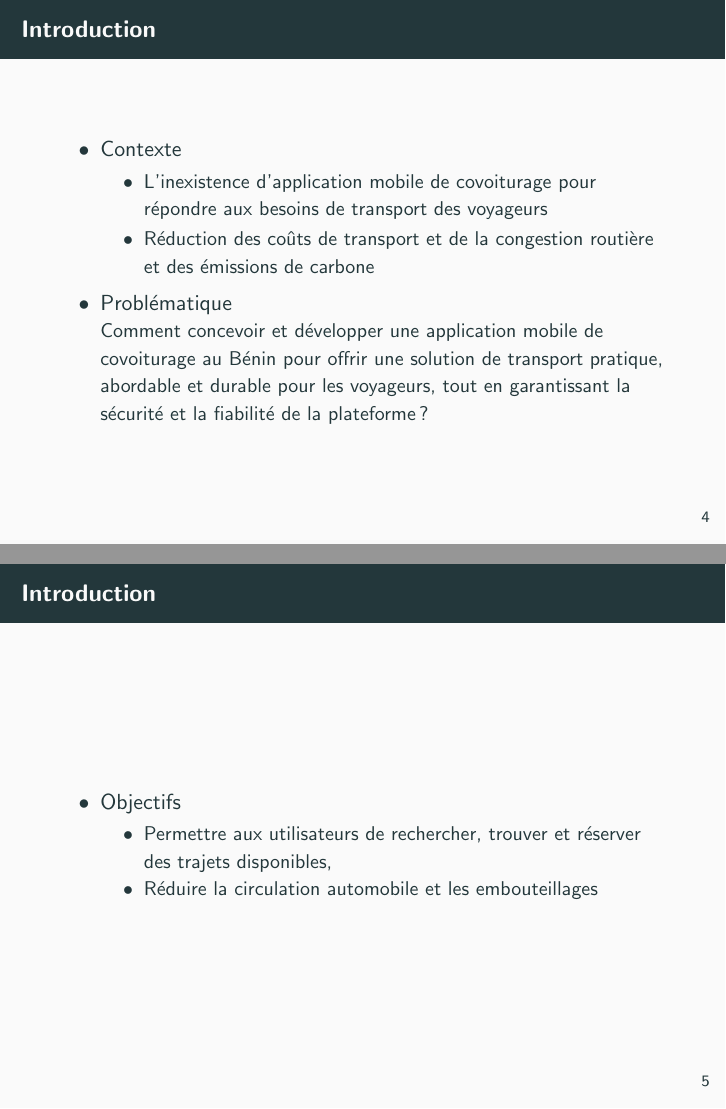
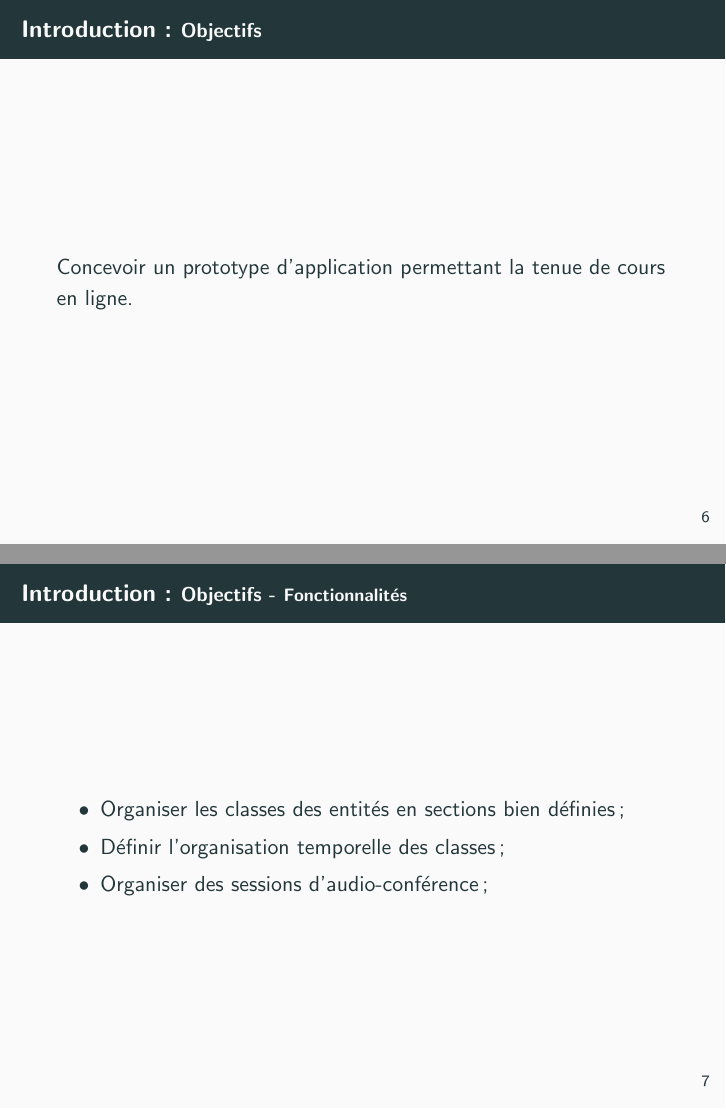
Before and after one commit to tobihans/end-of-study-report, LaTeX slides (presentation/main.tex): pages 4 and 5 of 11 before the commit and pages 6 and 7 of 14 after it, joined at a grey line. Compiled offline with pdfLaTeX.

Commit message:
fix: typo & adds introduction to presentation

```diff
--- a/presentation/main.tex
+++ b/presentation/main.tex
@@ -16,8 +16,8 @@
 
 \graphicspath{ {./images/} }
 
-\setbeamertemplate{caption}[numbered]
-\newcommand{\tabitem}{~~\llap{\textbullet}~~}
+% \setbeamertemplate{caption}[numbered]
+% \newcommand{\tabitem}{~~\llap{\textbullet}~~}
 
 \title{Conception d'un SaaS pour les cours en ligne en milieu universitaire}
 \author[Hans TOGNON]{Hans B. K. \textbf{TOGNON} \\ Supervisé par Ing. Miranda \textbf{GNONLONFOUN}}
@@ -71,10 +71,3 @@
   \end{center}
 \end{frame}
 
-\begin{frame}{Introduction} %  - \small{Contexte}
-  \begin{itemize}
-    \item Contexte
-        \begin{itemize}
-            \item L'inexistence d'application mobile de covoiturage pour répondre aux besoins de transport des voyageurs \vspace{.05cm}
-            \item Réduction des coûts de transport et de la congestion routière et des émissions de carbone
-        \end{itemize}
@@ -81,4 +81 @@
 
-    \item Problématique \\
-    \small{Comment concevoir et développer une application mobile de covoiturage au Bénin pour offrir une solution de transport pratique, abordable et durable pour les voyageurs, tout en garantissant la sécurité et la fiabilité de la plateforme ?}
-\end{itemize}
@@ -86,11 +87,18 @@
 
 
 \begin{frame}
-  \frametitle{Introduction}
-      \begin{itemize}
-          \item Objectifs
-              \begin{itemize}
-                  \item Permettre aux utilisateurs de rechercher, trouver et réserver des trajets disponibles,
-                  \item Réduire la circulation automobile et les embouteillages
-              \end{itemize}
-  \end{itemize}
+  \frametitle{Introduction : \small{Objectifs}}
+    Concevoir un prototype d'application permettant la tenue de cours en ligne.
+\end{frame}
+
+\begin{frame}
+  \frametitle{Introduction : \small{Objectifs} - \footnotesize{Fonctionnalités}}
+  \begin{itemize}
+    \item Organiser les classes des entités en sections bien définies ;
+    \item Définir l'organisation temporelle des classes ;
+    \item Organiser des sessions d’audio-conférence ;
+\end{itemize}
+\end{frame}
+
+\begin{frame}
+  \frametitle{Introduction : \small{Objectifs} - \footnotesize{Fonctionnalités}}
```
Also changed, not shown: 3-introduction.tex (+1 -1 lines), presentation/main.tex (17 more changed lines).
